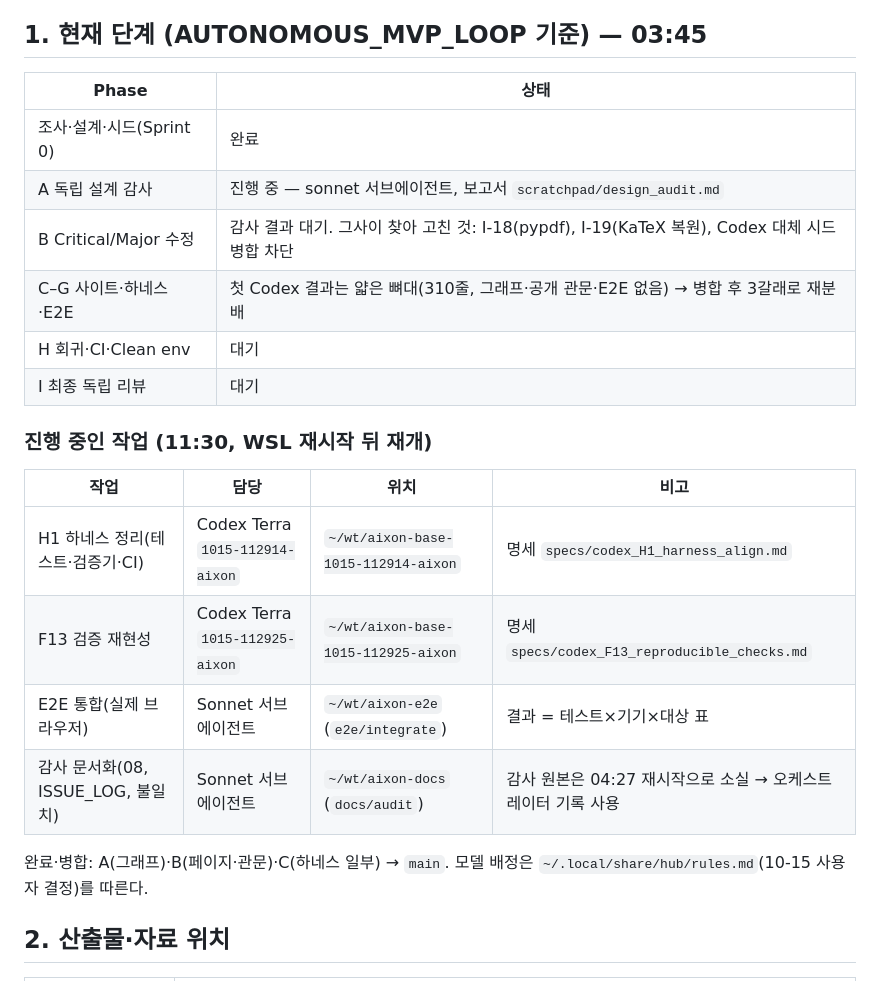
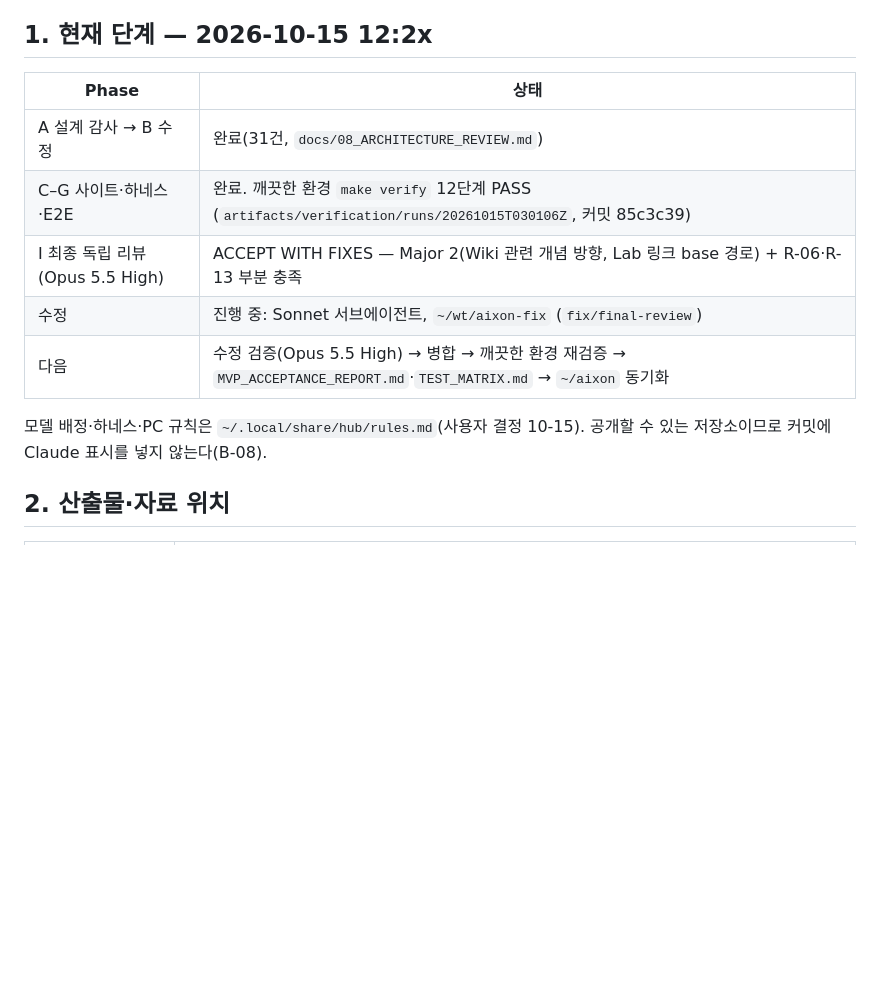
Before and after one commit to Keeweon-Choi/aixon, a Markdown page: docs/development/CURRENT_STATE.md, the part around the change. Rendered like a GitHub page; blank space fills up the shorter version.

Commit message:
current state: final review and fixes in progress

```diff
--- a/docs/development/CURRENT_STATE.md
+++ b/docs/development/CURRENT_STATE.md
@@ -16,27 +16,17 @@
 5. **Codex**: 명세가 확실한 구현은 `hub codex ~/wt/aixon-base <spec>`. 샌드박스에 네트워크가 없고 worktree에는 의존성이 없다(I-15) → 새 worktree마다 `cp -al ~/wt/aixon-base/node_modules <wt>/node_modules; ln -s ~/wt/aixon-base/.venv <wt>/.venv`. 결과는 반드시 직접 다시 돌려 검증한다(음성 대조 포함).
 6. 커밋 신원은 전역 git 설정을 그대로 쓴다.
 
-## 1. 현재 단계 (AUTONOMOUS_MVP_LOOP 기준) — 03:45
+## 1. 현재 단계 — 2026-10-15 12:2x
 
 | Phase | 상태 |
 |---|---|
-| 조사·설계·시드(Sprint 0) | 완료 |
-| A 독립 설계 감사 | 진행 중 — sonnet 서브에이전트, 보고서 `scratchpad/design_audit.md` |
-| B Critical/Major 수정 | 감사 결과 대기. 그사이 찾아 고친 것: I-18(pypdf), I-19(KaTeX 복원), Codex 대체 시드 병합 차단 |
-| C–G 사이트·하네스·E2E | 첫 Codex 결과는 얇은 뼈대(310줄, 그래프·공개 관문·E2E 없음) → 병합 후 3갈래로 재분배 |
-| H 회귀·CI·Clean env | 대기 |
-| I 최종 독립 리뷰 | 대기 |
+| A 설계 감사 → B 수정 | 완료(31건, `docs/08_ARCHITECTURE_REVIEW.md`) |
+| C–G 사이트·하네스·E2E | 완료. 깨끗한 환경 `make verify` 12단계 PASS (`artifacts/verification/runs/20261015T030106Z`, 커밋 85c3c39) |
+| I 최종 독립 리뷰(Opus 5.5 High) | ACCEPT WITH FIXES — Major 2(Wiki 관련 개념 방향, Lab 링크 base 경로) + R-06·R-13 부분 충족 |
+| 수정 | 진행 중: Sonnet 서브에이전트, `~/wt/aixon-fix` (`fix/final-review`) |
+| 다음 | 수정 검증(Opus 5.5 High) → 병합 → 깨끗한 환경 재검증 → `MVP_ACCEPTANCE_REPORT.md`·`TEST_MATRIX.md` → `~/aixon` 동기화 |
 
-### 진행 중인 작업 (11:30, WSL 재시작 뒤 재개)
-
-| 작업 | 담당 | 위치 | 비고 |
-|---|---|---|---|
-| H1 하네스 정리(테스트·검증기·CI) | Codex Terra `1015-112914-aixon` | `~/wt/aixon-base-1015-112914-aixon` | 명세 `specs/codex_H1_harness_align.md` |
-| F13 검증 재현성 | Codex Terra `1015-112925-aixon` | `~/wt/aixon-base-1015-112925-aixon` | 명세 `specs/codex_F13_reproducible_checks.md` |
-| E2E 통합(실제 브라우저) | Sonnet 서브에이전트 | `~/wt/aixon-e2e` (`e2e/integrate`) | 결과 = 테스트×기기×대상 표 |
-| 감사 문서화(08, ISSUE_LOG, 불일치) | Sonnet 서브에이전트 | `~/wt/aixon-docs` (`docs/audit`) | 감사 원본은 04:27 재시작으로 소실 → 오케스트레이터 기록 사용 |
-
-완료·병합: A(그래프)·B(페이지·관문)·C(하네스 일부) → `main`. 모델 배정은 `~/.local/share/hub/rules.md`(10-15 사용자 결정)를 따른다.
+모델 배정·하네스·PC 규칙은 `~/.local/share/hub/rules.md`(사용자 결정 10-15). 공개할 수 있는 저장소이므로 커밋에 Claude 표시를 넣지 않는다(B-08).
 
 ## 2. 산출물·자료 위치
 
```
